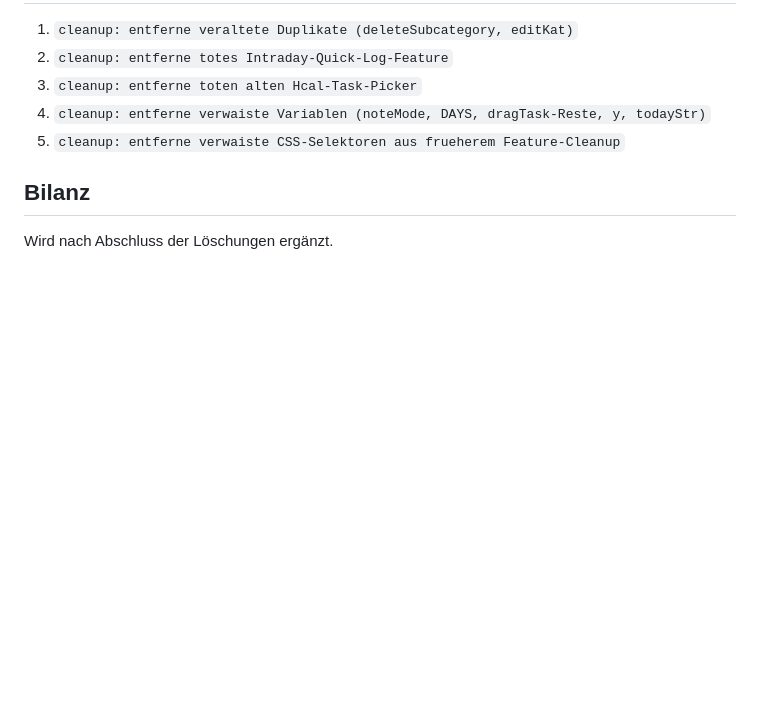
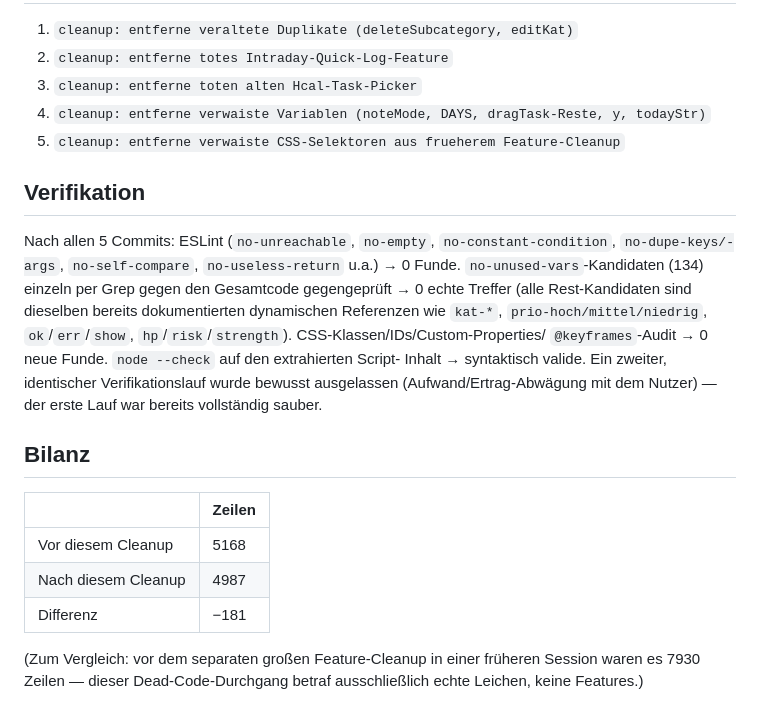
Before and after one commit to paulzudemschmelzer-afk/MindDump, a Markdown page: CLEANUP_REPORT.md, the part around the change. Drawn GitHub-style; blank space fills up the shorter version.

Commit message:
docs: Bilanz und Verifikations-Ergebnisse im Cleanup-Report ergaenzen

```diff
--- a/CLEANUP_REPORT.md
+++ b/CLEANUP_REPORT.md
@@ -63,6 +63,27 @@
 4. `cleanup: entferne verwaiste Variablen (noteMode, DAYS, dragTask-Reste, y, todayStr)`
 5. `cleanup: entferne verwaiste CSS-Selektoren aus frueherem Feature-Cleanup`
 
+## Verifikation
+
+Nach allen 5 Commits: ESLint (`no-unreachable`, `no-empty`, `no-constant-condition`,
+`no-dupe-keys/-args`, `no-self-compare`, `no-useless-return` u.a.) → 0 Funde.
+`no-unused-vars`-Kandidaten (134) einzeln per Grep gegen den Gesamtcode
+gegengeprüft → 0 echte Treffer (alle Rest-Kandidaten sind dieselben bereits
+dokumentierten dynamischen Referenzen wie `kat-*`, `prio-hoch/mittel/niedrig`,
+`ok`/`err`/`show`, `hp`/`risk`/`strength`). CSS-Klassen/IDs/Custom-Properties/
+`@keyframes`-Audit → 0 neue Funde. `node --check` auf den extrahierten Script-
+Inhalt → syntaktisch valide. Ein zweiter, identischer Verifikationslauf wurde
+bewusst ausgelassen (Aufwand/Ertrag-Abwägung mit dem Nutzer) — der erste Lauf
+war bereits vollständig sauber.
+
 ## Bilanz
 
-Wird nach Abschluss der Löschungen ergänzt.
+| | Zeilen |
+|---|---|
+| Vor diesem Cleanup | 5168 |
+| Nach diesem Cleanup | 4987 |
+| Differenz | −181 |
+
+(Zum Vergleich: vor dem separaten großen Feature-Cleanup in einer früheren
+Session waren es 7930 Zeilen — dieser Dead-Code-Durchgang betraf ausschließlich
+echte Leichen, keine Features.)
```
